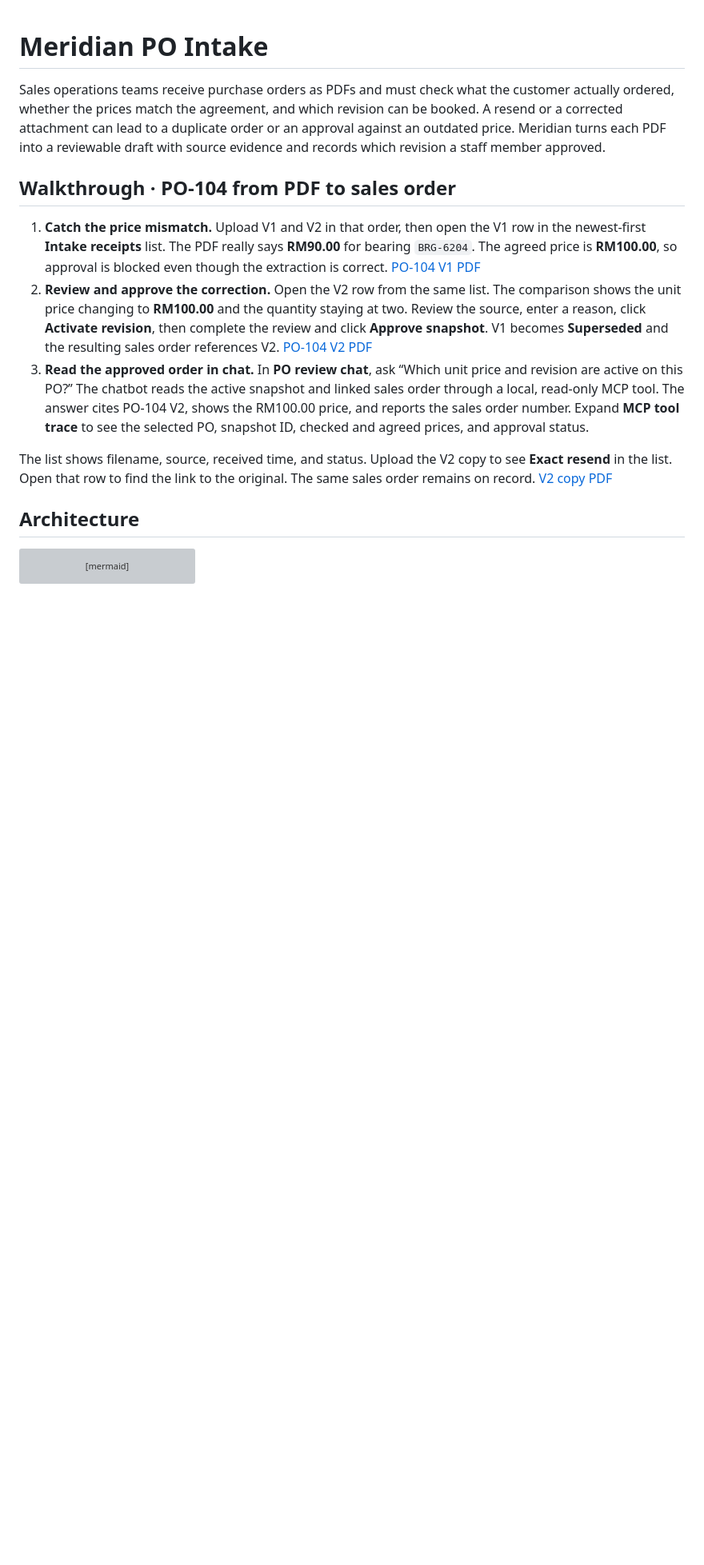
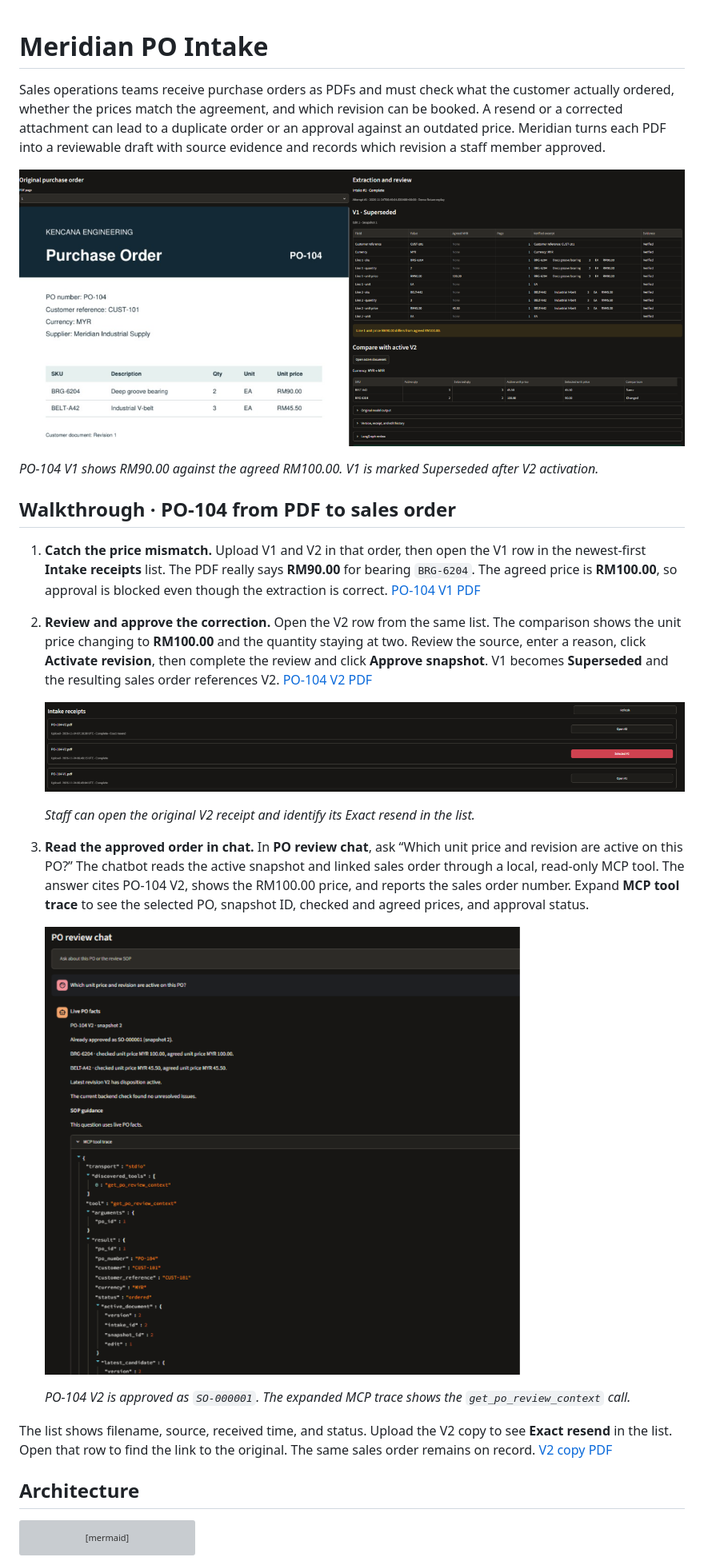
Before and after one commit to Ikhwanfauz/ai-po-intake, a Markdown page: README.md, the part around the change. Shown at 80% size. GitHub-like rendering; pictures changed too: docs/screenshots/intake-receipts.png (added), docs/screenshots/po-104-price-mismatch.png (added), docs/screenshots/po-review-chat-mcp.png (added); blank space fills up the shorter version; grey boxes are pictures that could not be loaded.

Commit message:
Add screenshots to the portfolio walkthrough

```diff
--- a/README.md
+++ b/README.md
@@ -1,12 +1,25 @@
 # Meridian PO Intake
 
 Sales operations teams receive purchase orders as PDFs and must check what the customer actually ordered, whether the prices match the agreement, and which revision can be booked. A resend or a corrected attachment can lead to a duplicate order or an approval against an outdated price. Meridian turns each PDF into a reviewable draft with source evidence and records which revision a staff member approved.
+
+![PO-104 V1 PDF beside the review panel showing the RM90.00 unit price, the agreed RM100.00, and the Superseded status](docs/screenshots/po-104-price-mismatch.png)
+
+*PO-104 V1 shows RM90.00 against the agreed RM100.00. V1 is marked Superseded after V2 activation.*
 
 ## Walkthrough · PO-104 from PDF to sales order
 
 1. **Catch the price mismatch.** Upload V1 and V2 in that order, then open the V1 row in the newest-first **Intake receipts** list. The PDF really says **RM90.00** for bearing `BRG-6204`. The agreed price is **RM100.00**, so approval is blocked even though the extraction is correct. [PO-104 V1 PDF](output/pdf/PO-104-V1.pdf)
 2. **Review and approve the correction.** Open the V2 row from the same list. The comparison shows the unit price changing to **RM100.00** and the quantity staying at two. Review the source, enter a reason, click **Activate revision**, then complete the review and click **Approve snapshot**. V1 becomes **Superseded** and the resulting sales order references V2. [PO-104 V2 PDF](output/pdf/PO-104-V2.pdf)
+
+   ![Intake receipts list with the original PO-104 V2 receipt selected and a newer V2 row marked Exact resend](docs/screenshots/intake-receipts.png)
+
+   *Staff can open the original V2 receipt and identify its Exact resend in the list.*
+
 3. **Read the approved order in chat.** In **PO review chat**, ask “Which unit price and revision are active on this PO?” The chatbot reads the active snapshot and linked sales order through a local, read-only MCP tool. The answer cites PO-104 V2, shows the RM100.00 price, and reports the sales order number. Expand **MCP tool trace** to see the selected PO, snapshot ID, checked and agreed prices, and approval status.
+
+   ![PO review chat showing approved PO-104 V2, sales order SO-000001, and the expanded get_po_review_context tool trace](docs/screenshots/po-review-chat-mcp.png)
+
+   *PO-104 V2 is approved as `SO-000001`. The expanded MCP trace shows the `get_po_review_context` call.*
 
 The list shows filename, source, received time, and status. Upload the V2 copy to see **Exact resend** in the list. Open that row to find the link to the original. The same sales order remains on record. [V2 copy PDF](output/pdf/PO-104-V2-copy.pdf)
 
```
